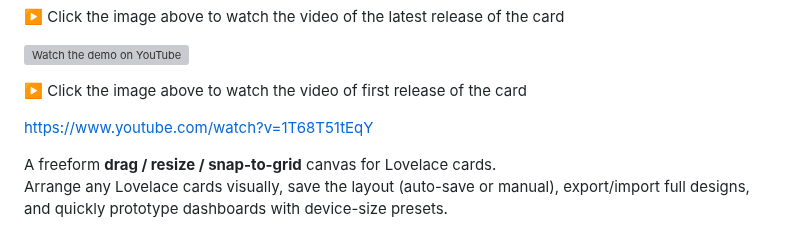
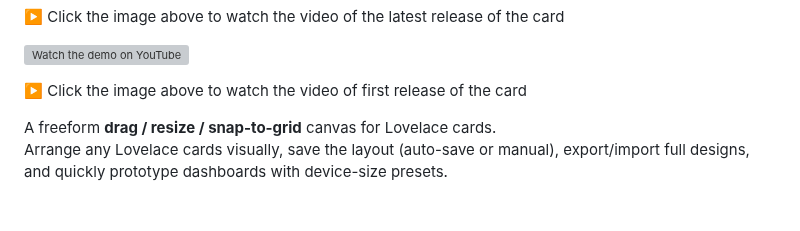
Before and after one commit to Prosono/Drag-And-Drop-Card, a Markdown page: README.md, the part around the change. Rendered like a GitHub page; blank space fills up the shorter version; grey boxes are pictures that could not be loaded.

```diff
--- a/README.md
+++ b/README.md
@@ -12,9 +12,6 @@
 
 ▶️ Click the image above to watch the video of first release of the card
 
-
-
-https://www.youtube.com/watch?v=1T68T51tEqY
 
 
 A freeform **drag / resize / snap-to-grid** canvas for Lovelace cards.
```
